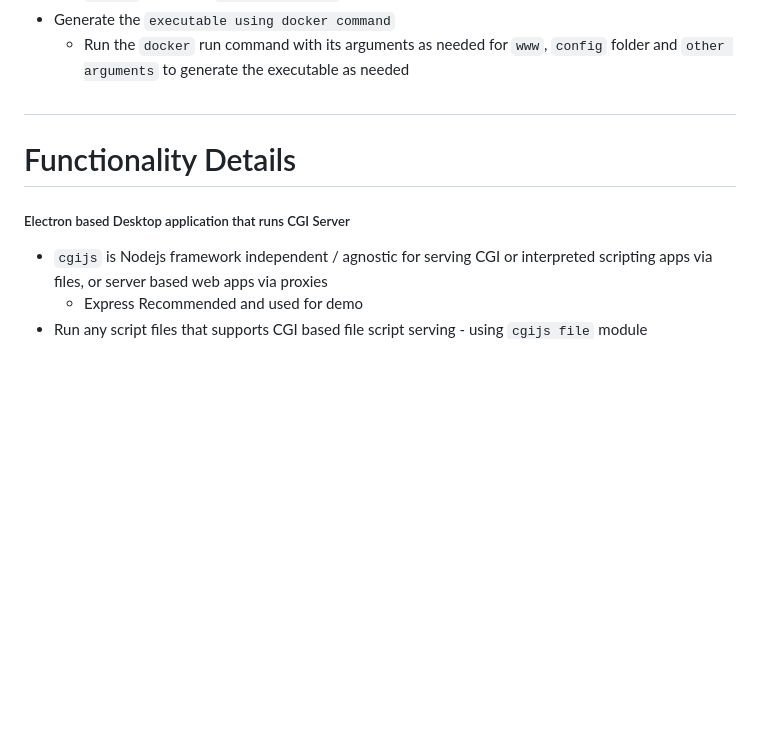
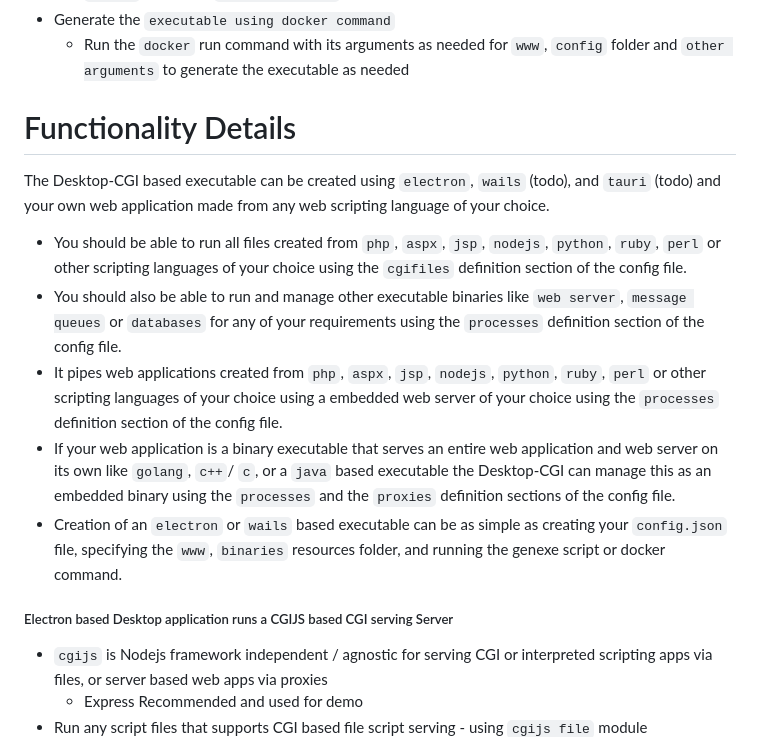
Before and after one commit to desktop-cgi/desktop-cgi, a Markdown page: README.md, the part around the change. Drawn GitHub-style; blank space fills up the shorter version.

Commit message:
[COMMT] [DOCS] Adding cleaner docs for installation and usage

```diff
--- a/README.md
+++ b/README.md
@@ -47,13 +47,19 @@ Desktop-CGI runs an Electron - Node - Express based application under the hood a
 * [Demo] A demo app is placed in the folder [www\demoapp](./www/demoapp) -->
 
 
-#
-
-
 # Functionality Details
 
 
-##### Electron based Desktop application that runs CGI Server
+The Desktop-CGI based executable can be created using `electron`, `wails` (todo), and `tauri` (todo) and your own web application made from any web scripting language of your choice.
+
+* You should be able to run all files created from `php`, `aspx`, `jsp`, `nodejs`, `python`, `ruby`, `perl` or other scripting languages of your choice using the `cgifiles` definition section of the config file.
+* You should also be able to run and manage other executable binaries like `web server`, `message queues` or `databases` for any of your requirements using the `processes` definition section of the config file.
+* It pipes web applications created from `php`, `aspx`, `jsp`, `nodejs`, `python`, `ruby`, `perl` or other scripting languages of your choice using a embedded web server of your choice using the `processes` definition section of the config file.
+* If your web application is a binary executable that serves an entire web application and web server on its own like `golang`, `c++`/ `c`, or a `java` based executable the Desktop-CGI can manage this as an embedded binary using the `processes` and the `proxies` definition sections of the config file.
+* Creation of an `electron` or `wails` based executable can be as simple as creating your `config.json` file, specifying the `www`, `binaries` resources folder, and running the genexe script or docker command.
+
+
+##### Electron based Desktop application runs a CGIJS based CGI serving Server
 
 * `cgijs` is Nodejs framework independent / agnostic for serving CGI or interpreted scripting apps via files, or server based web apps via proxies
     - Express Recommended and used for demo
```
